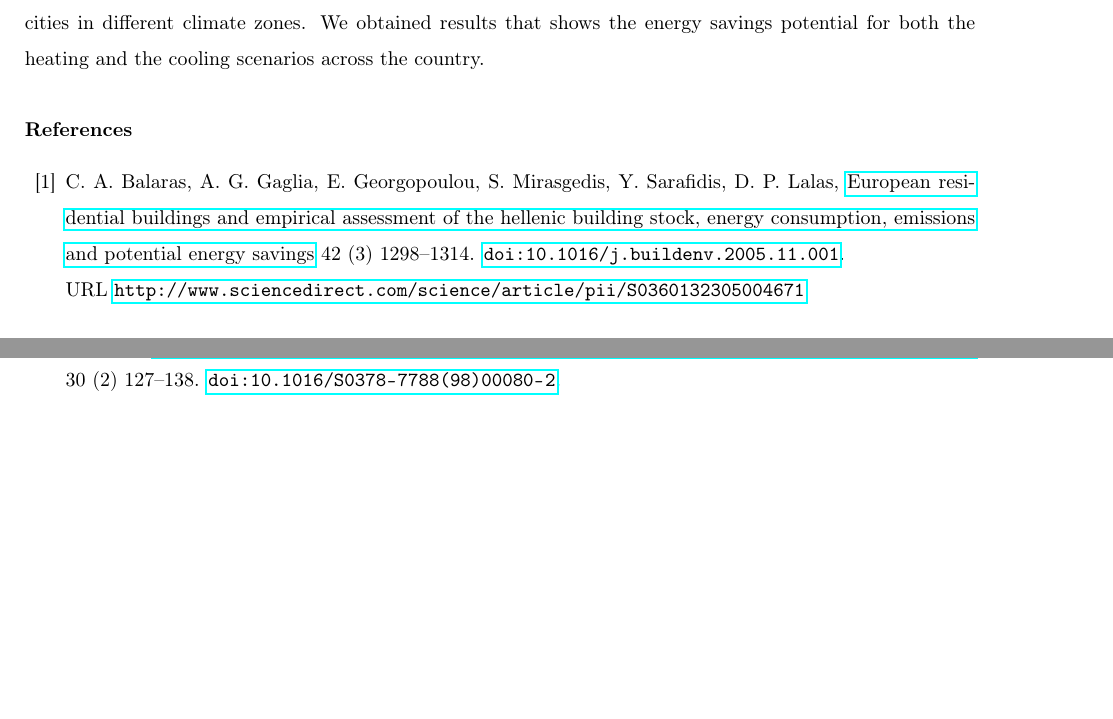
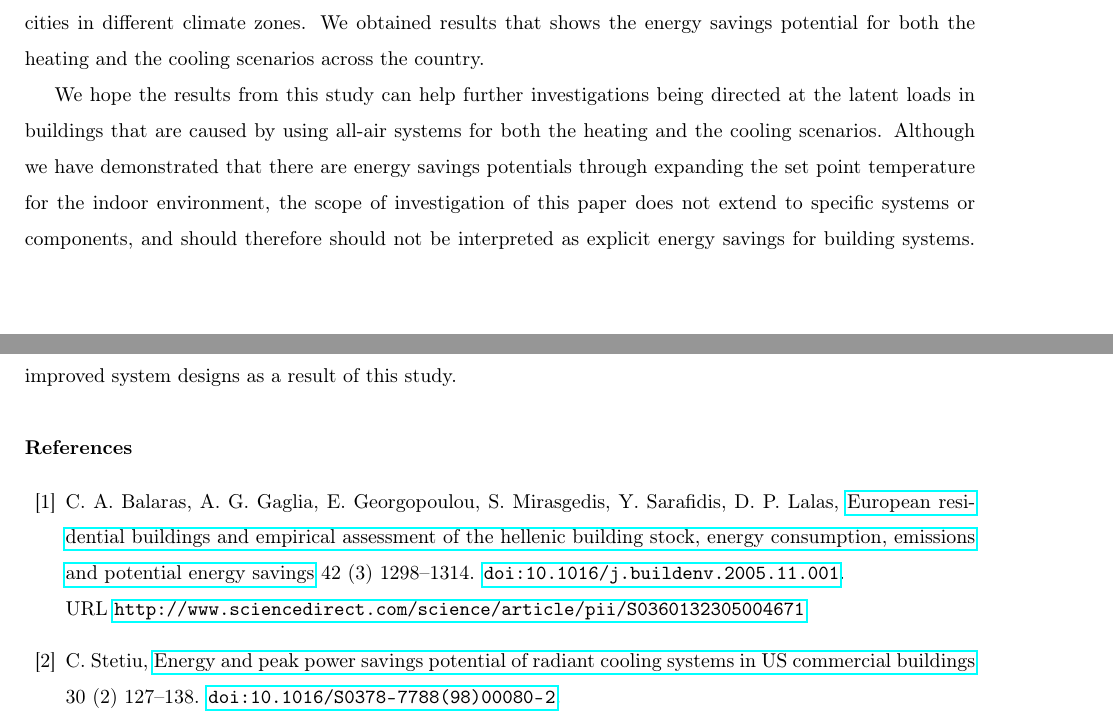
Before and after one commit to clementinec/radhum, a LaTeX paper (latexfiles/_all.tex, which reads latexfiles/5_conclusions.tex): two parts of pages 16 and 17 of 18 before the commit and two parts of pages 16 and 17 of 19 after it, joined at a grey line, cut so that both start at the same text, the shorter picture padded with empty space. Compiled offline with pdfLaTeX.

```diff
--- a/latexfiles/5_conclusions.tex
+++ b/latexfiles/5_conclusions.tex
@@ -1 +1,3 @@
 We examined the heating and cooling of the humid air across continental US and analyzed the energy savings potential that can be expected when alternative set points are used. A highlight of this study is how the heating potential is analyzed and the energy savings analyzed for better understanding of the potential energy savings of radiant systems. Beginning with pure psychrometric analysis, we use the humid air properties of the air to determine the amount of heating and cooling that is necessary to achieve a desirable state for the humid air. This analysis is independent of a specific type of air handling and a predetermined process of a given system, and is generically applicable for large-scale analysis. To do so, we used the weather data files made available by the NOAA ISD-lite project, and estimated the overall heating degree days and cooling degree days against its enthalpy degree days to further characterize the latent loads that occur for different cities in different climate zones. We obtained results that shows the energy savings potential for both the heating and the cooling scenarios across the country.
+
+We hope the results from this study can help further investigations being directed at the latent loads in buildings that are caused by using all-air systems for both the heating and the cooling scenarios. Although we have demonstrated that there are energy savings potentials through expanding the set point temperature for the indoor environment, the scope of investigation of this paper does not extend to specific systems or components, and should therefore should not be interpreted as explicit energy savings for building systems. We hope to inspire future investigations on the cooling and heating capabilities of such systems, and observe improved system designs as a result of this study.
```
Also changed, not shown: 4 other files.
